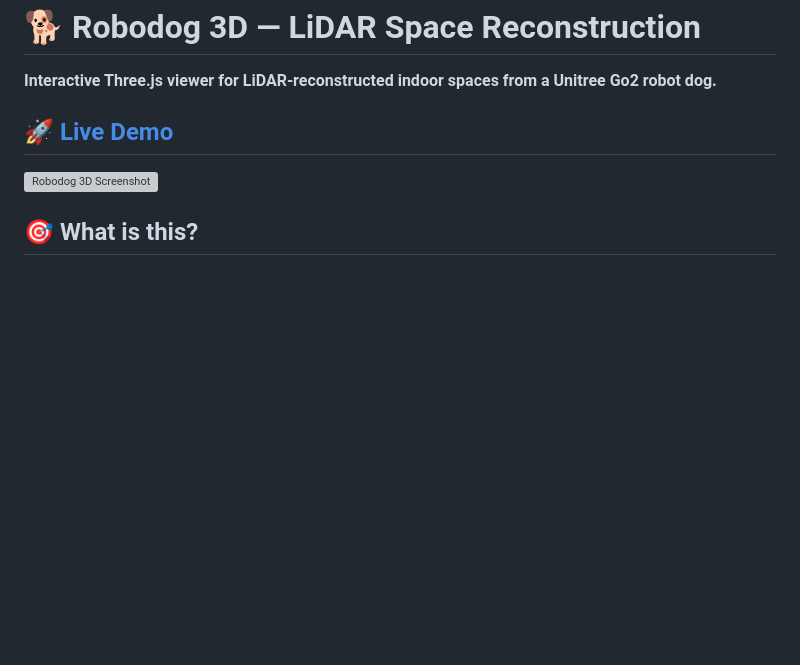
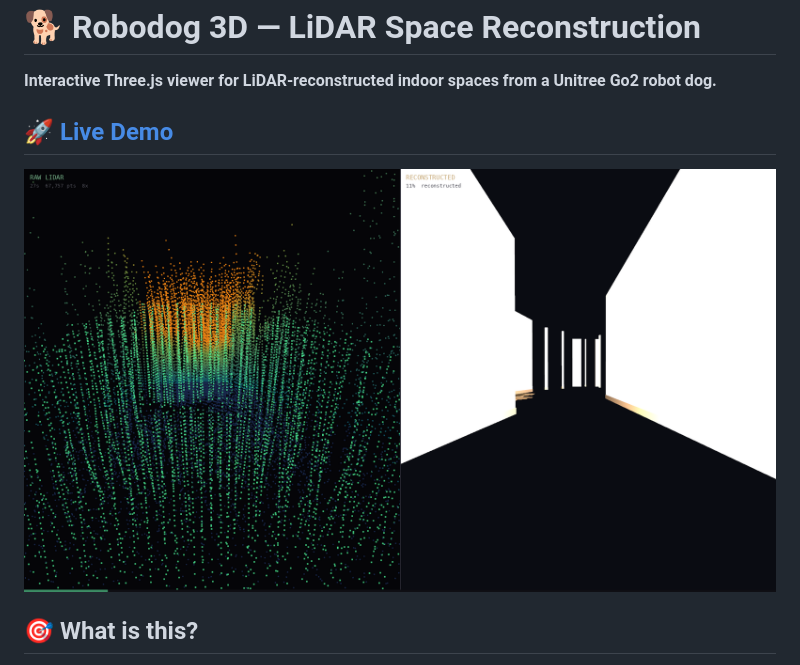
Before and after one commit to qwadratic/robodog-3d, a Markdown page: README.md, the part around the change. Rendered like a GitHub page; pictures changed too: screenshot.png (added); blank space fills up the shorter version; grey boxes are pictures that could not be loaded.

Commit message:
add screenshot

```diff
--- a/README.md
+++ b/README.md
@@ -4,7 +4,7 @@
 
 ## 🚀 [Live Demo](https://qwadratic.github.io/robodog-3d/)
 
-![Robodog 3D Screenshot](https://github.com/qwadratic/robodog-3d/assets/demo-screenshot.png)
+![Robodog 3D Screenshot](screenshot.png)
 
 ## 🎯 What is this?
 
```
